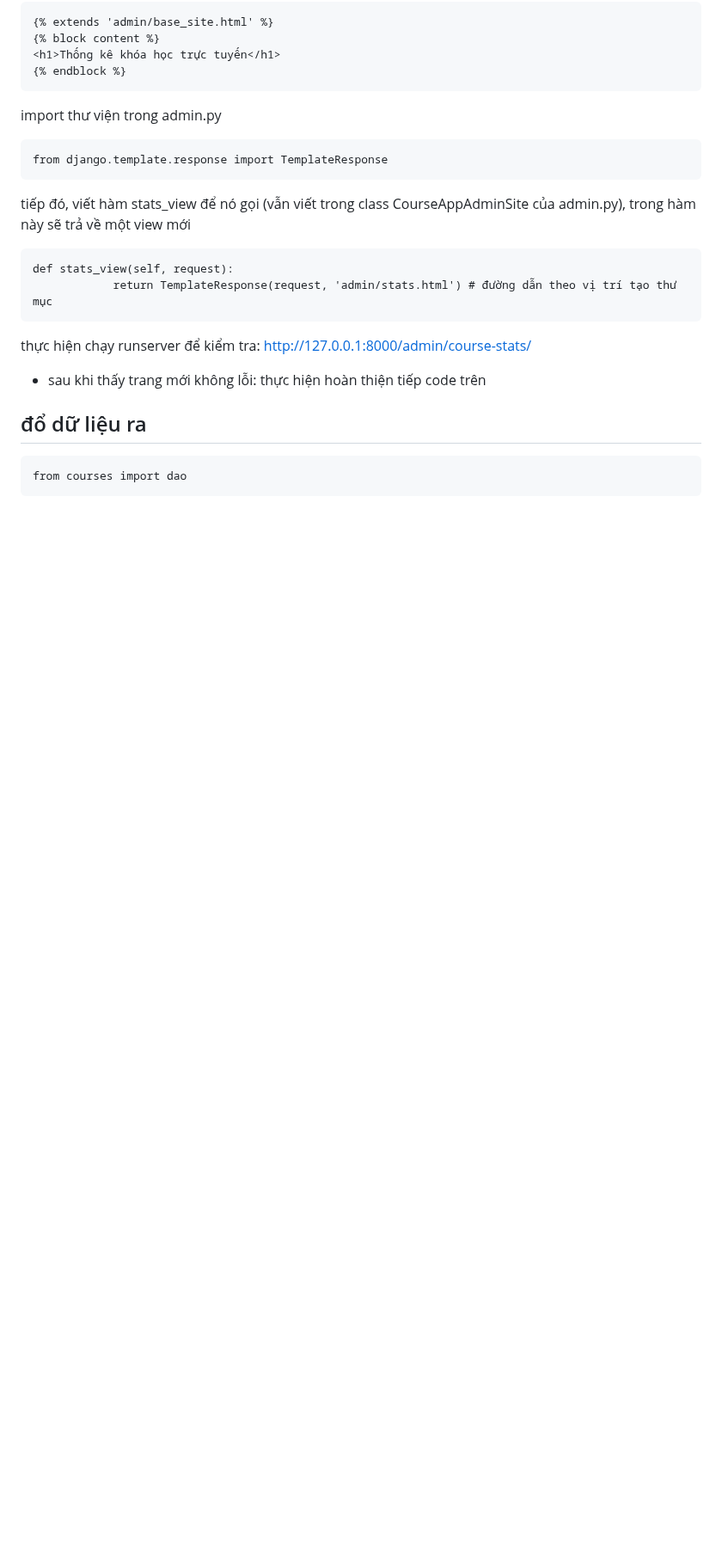
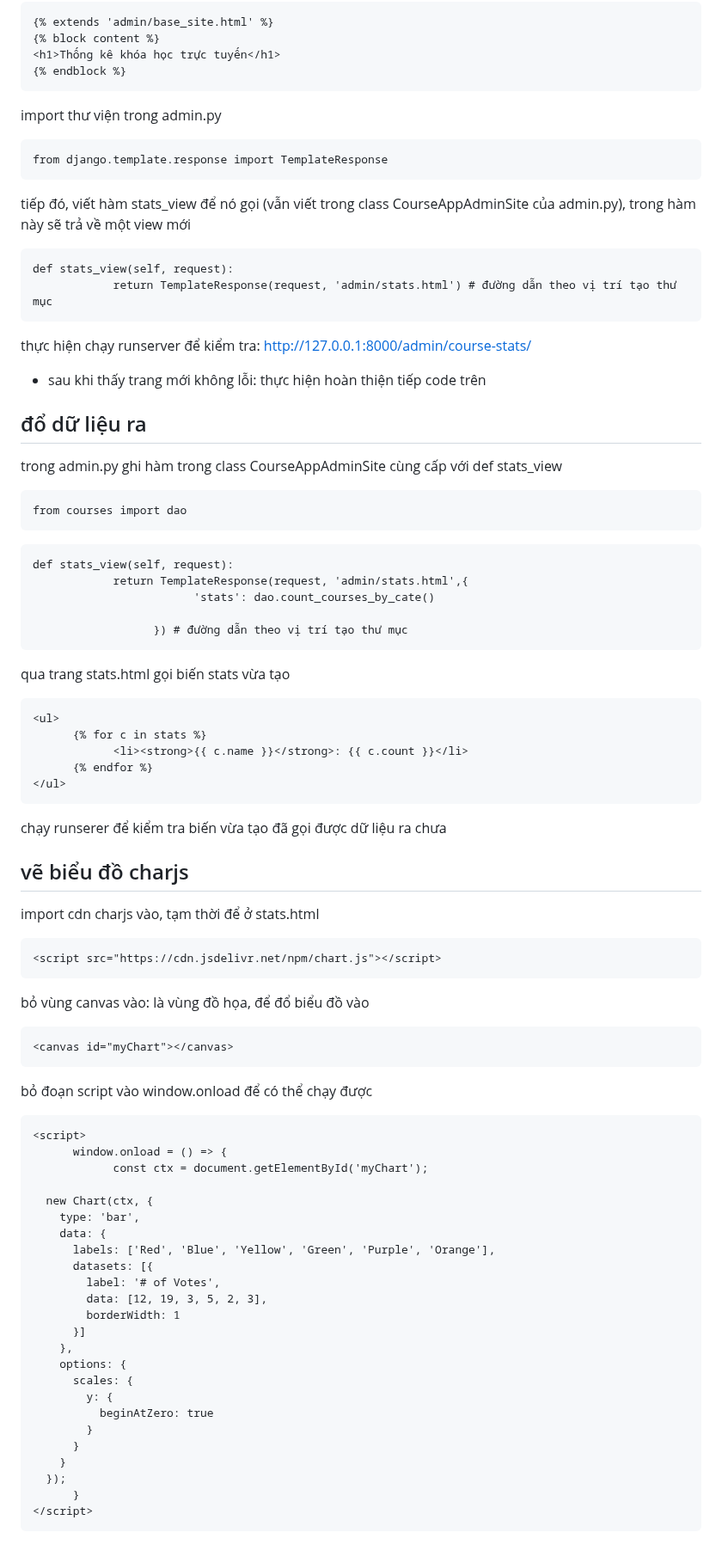
Before and after one commit to nhatduydo/CourseApp_CNLTHD, a Markdown page: README.md, the part around one of its changes. Shown at 86% size. Drawn GitHub-style; blank space fills up the shorter version.

````diff
--- a/README.md
+++ b/README.md
@@ -633,6 +634,59 @@ thực hiện chạy runserver để kiểm tra: http://127.0.0.1:8000/admin/cou
 - sau khi thấy trang mới không lỗi: thực hiện hoàn thiện tiếp code trên
 
 ## đổ dữ liệu ra
+trong admin.py ghi hàm trong class CourseAppAdminSite cùng cấp với def stats_view
 ```
 from courses import dao
 ```
+```
+def stats_view(self, request):
+            return TemplateResponse(request, 'admin/stats.html',{
+                        'stats': dao.count_courses_by_cate()
+
+                  }) # đường dẫn theo vị trí tạo thư mục
+```
+qua trang stats.html gọi biến stats vừa tạo
+```
+<ul>
+      {% for c in stats %}
+            <li><strong>{{ c.name }}</strong>: {{ c.count }}</li>
+      {% endfor %}
+</ul>
+```
+chạy runserer để kiểm tra biến vừa tạo đã gọi được dữ liệu ra chưa
+## vẽ biểu đồ charjs
+import cdn charjs vào, tạm thời để ở stats.html
+```
+<script src="https://cdn.jsdelivr.net/npm/chart.js"></script>
+```
+bỏ vùng canvas vào: là vùng đồ họa, để đổ biểu đồ vào
+```
+<canvas id="myChart"></canvas>
+```
+bỏ đoạn script vào window.onload để có thể chạy được
+```
+<script>
+      window.onload = () => {
+            const ctx = document.getElementById('myChart');
+
+  new Chart(ctx, {
+    type: 'bar',
+    data: {
+      labels: ['Red', 'Blue', 'Yellow', 'Green', 'Purple', 'Orange'],
+      datasets: [{
+        label: '# of Votes',
+        data: [12, 19, 3, 5, 2, 3],
+        borderWidth: 1
+      }]
+    },
+    options: {
+      scales: {
+        y: {
+          beginAtZero: true
+        }
+      }
+    }
+  });
+      }
+</script>
+```
````
Also changed, not shown: other parts of README.md (+1 -0 lines).
